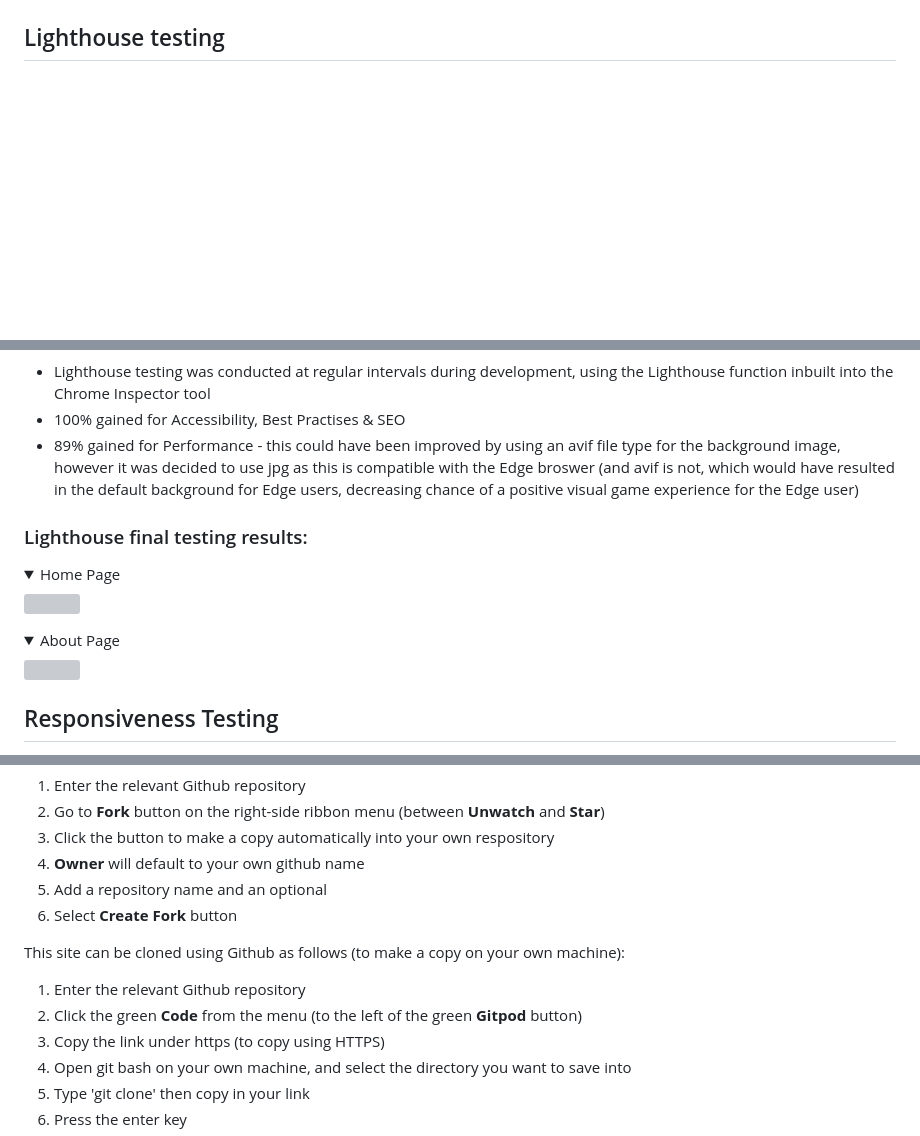
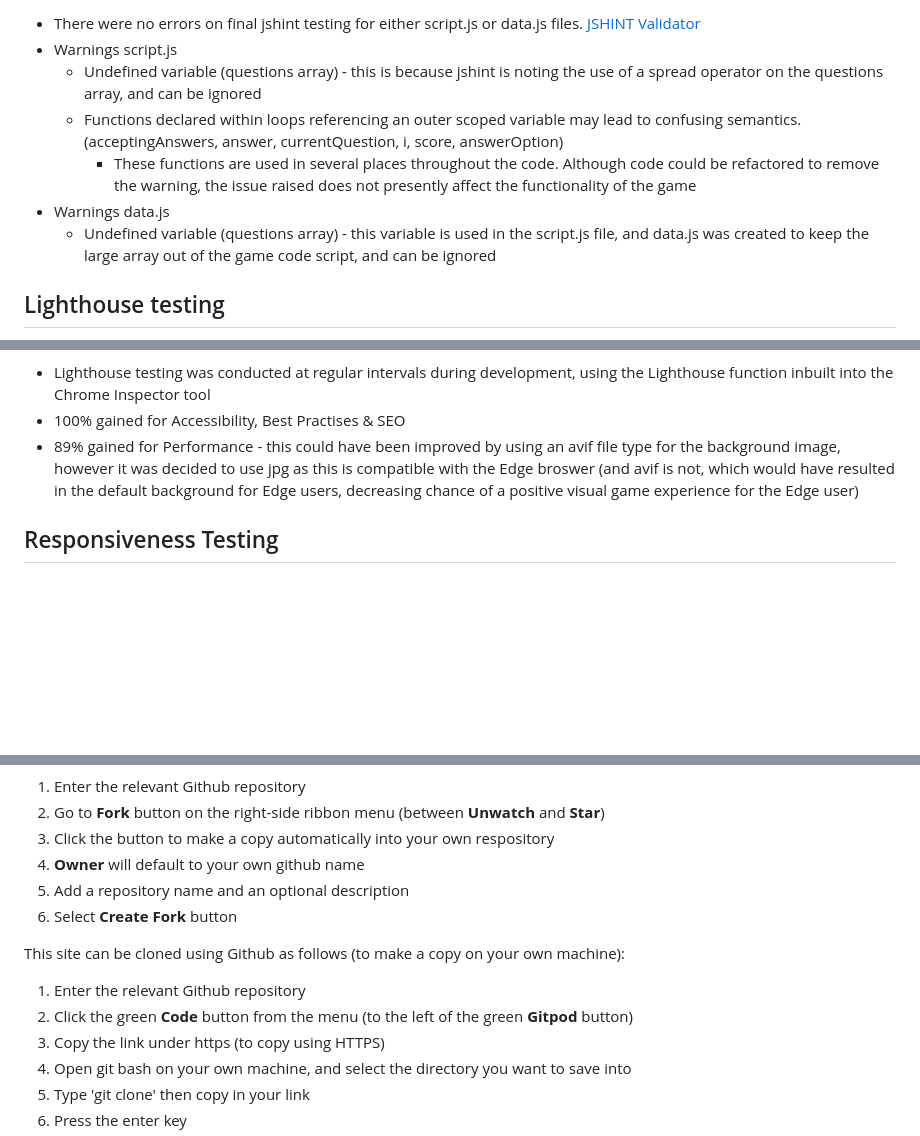
Before and after one commit to sarahliz24/Who-said-it, a Markdown page: README.md, 3 parts joined by grey strips. Drawn GitHub-style; folded sections open; blank space fills up the shorter version; grey boxes are pictures that could not be loaded.

```diff
--- a/README.md
+++ b/README.md
@@ -303 +308,9 @@ The code was regularly tested using W3c validators for HTML and CSS throughout d
+* There were no errors on final jshint testing for either script.js or data.js files. <a href="https://jshint.com/" target="_blank">JSHINT Validator</a>
+* Warnings script.js
+    * Undefined variable (questions array) - this is because jshint is noting the use of a spread operator on the questions array, and can be ignored
+    * Functions declared within loops referencing an outer scoped variable may lead to confusing semantics. (acceptingAnswers, answer, currentQuestion, i, score, answerOption)
+        * These functions are used in several places throughout the code.  Although code could be refactored to remove the warning, the issue raised does not presently affect the functionality of the game
+* Warnings data.js
+    * Undefined variable (questions array) - this variable is used in the script.js file, and data.js was created to keep the large array out of the game code script, and can be ignored
+
 ## Lighthouse testing
@@ -305,16 +322,6 @@ The code was regularly tested using W3c validators for HTML and CSS throughout d
 * Lighthouse testing was conducted at regular intervals during development, using the Lighthouse function inbuilt into the Chrome Inspector tool
 * 100% gained for Accessibility, Best Practises & SEO
 * 89% gained for Performance - this could have been improved by using an avif file type for the background image, however it was decided to use jpg as this is compatible with the Edge broswer (and avif is not, which would have resulted in the default background for Edge users, decreasing chance of a positive visual game experience for the Edge user)
-
-### Lighthouse final testing results:
-
-<details><summary>Home Page</summary>
-    <img src="assets/documentation/lighthouse-final.png">
-</details>
-
-<details><summary>About Page</summary>
-    <img src="">
-</details>
 
 ## Responsiveness Testing
 
@@ -459,13 +466,13 @@ This site can be forked using Github as follows (to make a copy in your own repo
 2. Go to **Fork** button on the right-side ribbon menu (between **Unwatch** and **Star**)
 3. Click the button to make a copy automatically into your own respository
 4. **Owner** will default to your own github name
-5. Add a repository name and an optional
+5. Add a repository name and an optional description
 6. Select **Create Fork** button
 
 This site can be cloned using Github as follows (to make a copy on your own machine):
 
 1. Enter the relevant Github repository
-2. Click the green **Code** from the menu (to the left of the green **Gitpod** button)
+2. Click the green **Code** button from the menu (to the left of the green **Gitpod** button)
 3. Copy the link under https (to copy using HTTPS)
 4. Open git bash on your own machine, and select the directory you want to save into
 5. Type 'git clone' then copy in your link
```
Also changed, not shown: other parts of README.md (+29 -23 lines), assets/documentation/html-validation.png, assets/documentation/jshint.png (added), assets/documentation/jshint2.png (added), 3 other files.
